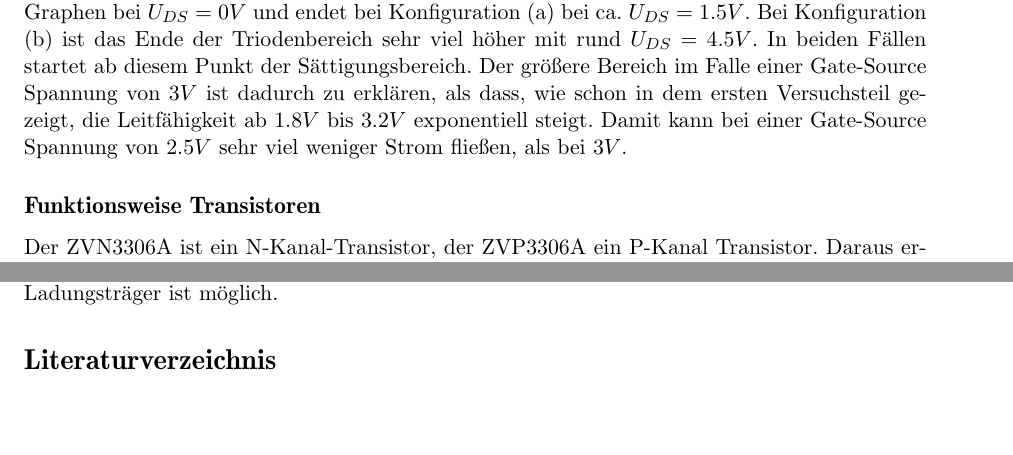
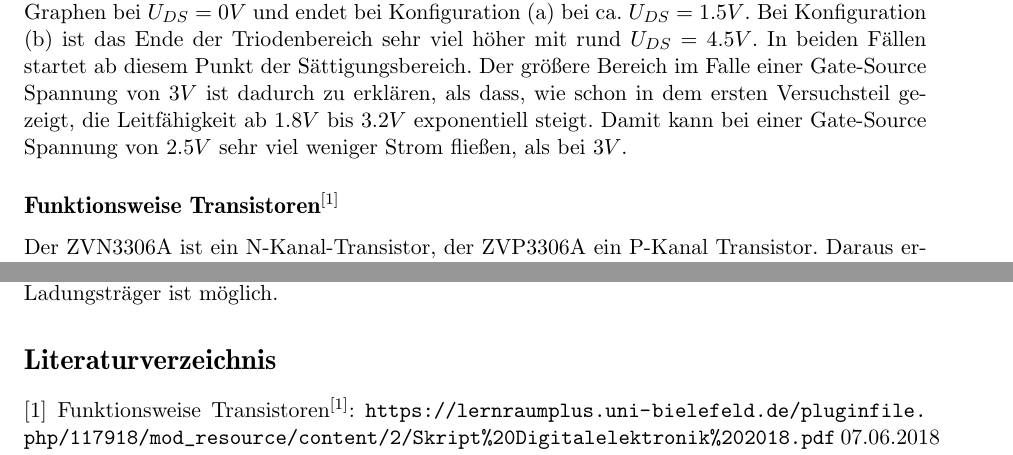
Before and after one commit to Moarqi/DE_Versuch4, a LaTeX document (versuch3.tex): two parts of pages 6 and 7 of 7, joined at a grey line, cut so that both start at the same text, the shorter picture padded with empty space. Compiled offline with pdfLaTeX.

Commit message:
Referenz auf Literaturverzeichnis

```diff
--- a/versuch3.tex
+++ b/versuch3.tex
@@ -222,7 +222,7 @@ Wie sich an \autoref{graphEingangskennlinie} erkennen lässt, liegt die Schwells
 
 In \autoref{graphAusgangskennlinie} sehen wir zwei Ausgangskurven über der Drain-Source-Spannung, einmal bei festgehaltener Gate-Source-Spannung von $2.5V$ (a) und einmal $3V$ (b). In beiden Konfigurationen lässt sich der Graph in zwei Bereiche einteilen. Der Triodenbereich startet bei beiden Graphen bei $U_{DS} = 0 V$ und endet bei Konfiguration (a) bei ca. $U_{DS} = 1.5 V$. Bei Konfiguration (b) ist das Ende der Triodenbereich sehr viel höher mit rund $U_{DS} = 4.5 V$. In beiden Fällen startet ab diesem Punkt der Sättigungsbereich. Der größere Bereich im Falle einer Gate-Source Spannung von $3 V$ ist dadurch zu erklären, als dass, wie schon in dem ersten Versuchsteil gezeigt, die Leitfähigkeit ab $1.8 V$ bis $3.2 V$ exponentiell steigt. Damit kann bei einer Gate-Source Spannung von $2.5 V$ sehr viel weniger Strom fließen, als bei $3 V$.
 
-\subsection*{Funktionsweise Transistoren} % (fold)
+\subsection*{Funktionsweise Transistoren$^{[1]}$}
 \label{transistoren_info}
 
 % subsection transistorunterschiede (end)}
@@ -237,7 +237,7 @@ Für n-Kanal MOSFETS sieht das ganze etwas anders aus. Das Halbleitermaterial is
 
 \section*{Literaturverzeichnis}
 
-\nameref{transistoren_info}:
+[1] \nameref{transistoren_info}:
 \url{https://lernraumplus.uni-bielefeld.de/pluginfile.php/117918/mod_resource/content/2/Skript%20Digitalelektronik%202018.pdf}     07.06.2018 10:20
 
 
```
Also changed, not shown: versuch3.pdf.
